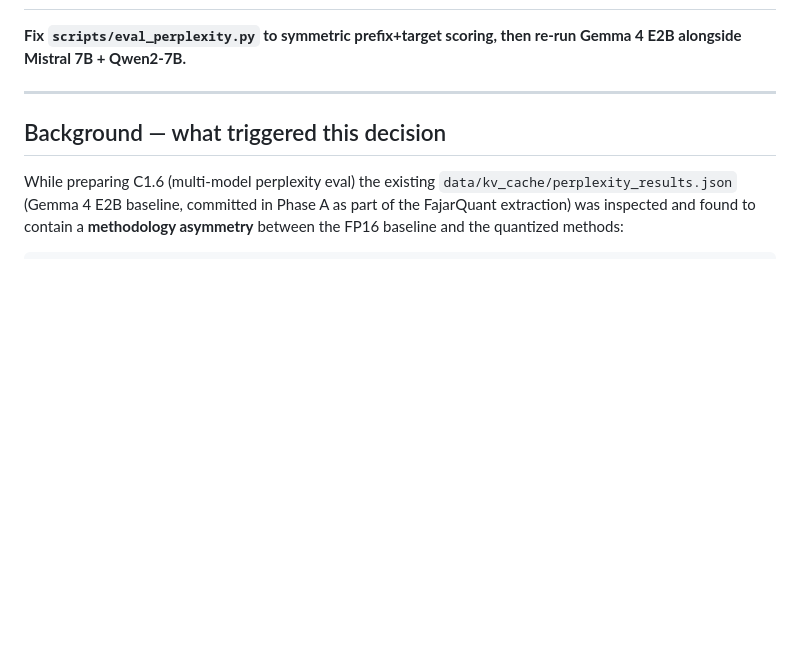
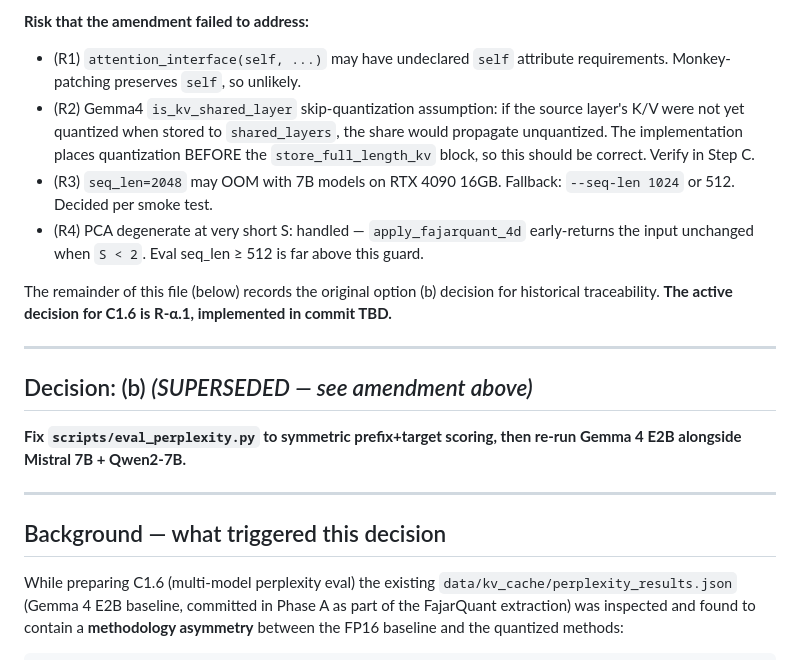
Before and after one commit to fajarkraton/fajarquant, a Markdown page: docs/V26_C1_6_METHODOLOGY.md, the part around one of its changes. Rendered like a GitHub page; blank space fills up the shorter version.

```diff
--- a/docs/V26_C1_6_METHODOLOGY.md
+++ b/docs/V26_C1_6_METHODOLOGY.md
@@ -12,3 +100,26 @@
+**Risk that the amendment failed to address:**
+
+- (R1) `attention_interface(self, ...)` may have undeclared `self`
+  attribute requirements. Monkey-patching preserves `self`, so
+  unlikely.
+- (R2) Gemma4 `is_kv_shared_layer` skip-quantization assumption: if
+  the source layer's K/V were not yet quantized when stored to
+  `shared_layers`, the share would propagate unquantized. The
+  implementation places quantization BEFORE the `store_full_length_kv`
+  block, so this should be correct. Verify in Step C.
+- (R3) `seq_len=2048` may OOM with 7B models on RTX 4090 16GB.
+  Fallback: `--seq-len 1024` or 512. Decided per smoke test.
+- (R4) PCA degenerate at very short S: handled — `apply_fajarquant_4d`
+  early-returns the input unchanged when `S < 2`. Eval seq_len ≥ 512
+  is far above this guard.
+
+The remainder of this file (below) records the original option (b)
+decision for historical traceability. **The active decision for C1.6
+is R-α.1, implemented in commit TBD.**
+
+---
+
+## Decision: (b)  *(SUPERSEDED — see amendment above)*
 
 **Fix `scripts/eval_perplexity.py` to symmetric prefix+target scoring, then re-run Gemma 4 E2B alongside Mistral 7B + Qwen2-7B.**
 
```
Also changed, not shown: other parts of docs/V26_C1_6_METHODOLOGY.md (+89 -1 lines).
